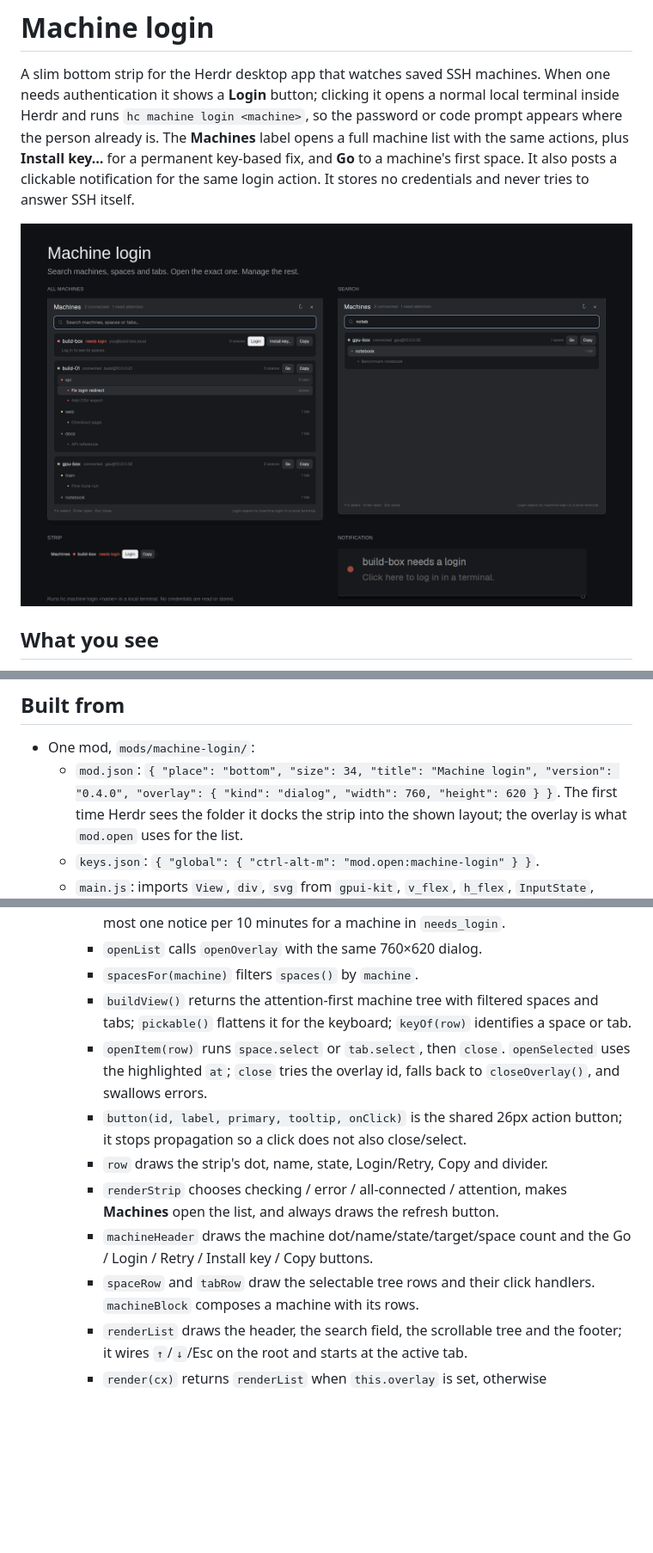
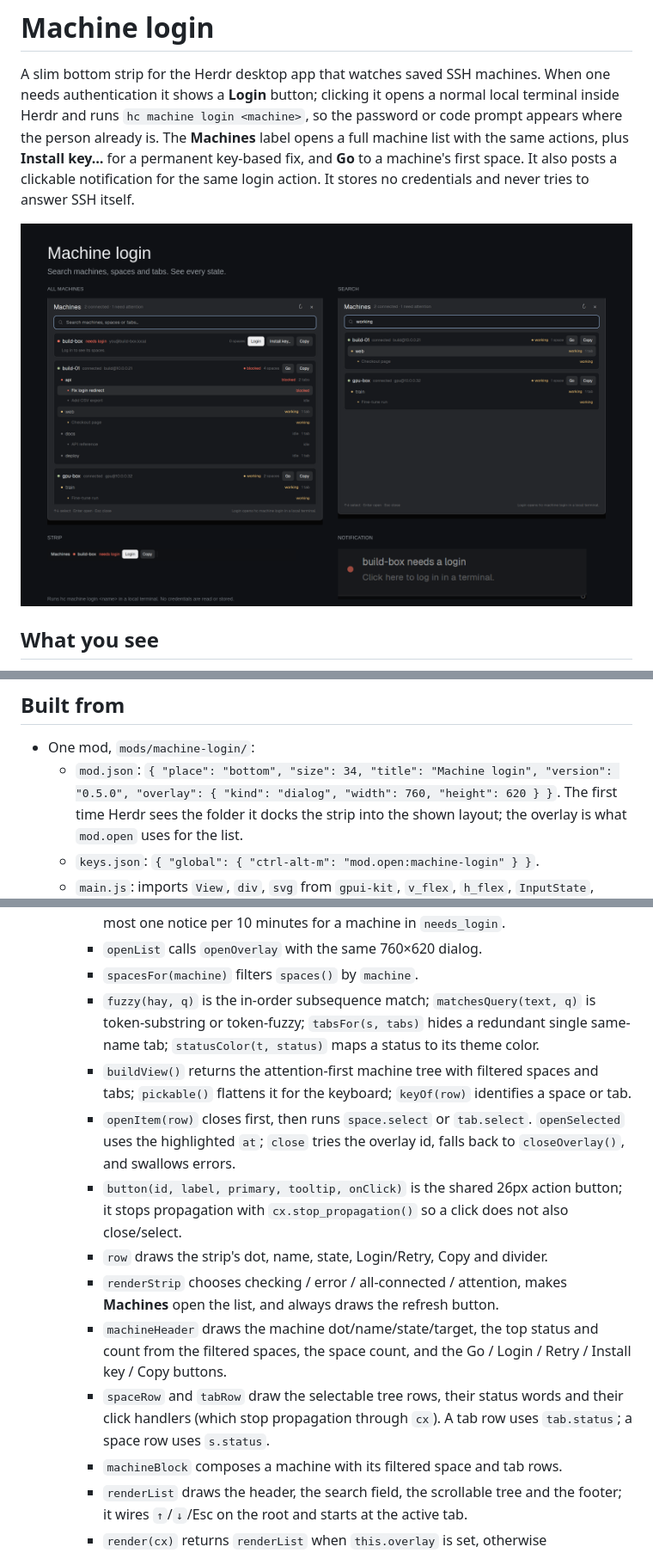
Before and after one commit to ksajan/herdr-machine-auth, a Markdown page: RECIPE.md, 3 parts joined by grey strips. Shown at 86% size. Rendered like a GitHub page; pictures changed too: preview.png; blank space fills up the shorter version.

```diff
--- a/RECIPE.md
+++ b/RECIPE.md
@@ -156,7 +165,7 @@ running mod reads the real `hc machine ls`.
 
 - One mod, `mods/machine-login/`:
   - `mod.json`: `{ "place": "bottom", "size": 34, "title": "Machine login",
-    "version": "0.4.0", "overlay": { "kind": "dialog", "width": 760,
+    "version": "0.5.0", "overlay": { "kind": "dialog", "width": 760,
     "height": 620 } }`. The first time Herdr sees the folder it docks the strip
     into the shown layout; the overlay is what `mod.open` uses for the list.
   - `keys.json`: `{ "global": { "ctrl-alt-m": "mod.open:machine-login" } }`.
@@ -181,21 +190,29 @@ running mod reads the real `hc machine ls`.
       at most one notice per 10 minutes for a machine in `needs_login`.
     - `openList` calls `openOverlay` with the same 760×620 dialog.
     - `spacesFor(machine)` filters `spaces()` by `machine`.
+    - `fuzzy(hay, q)` is the in-order subsequence match; `matchesQuery(text, q)`
+      is token-substring or token-fuzzy; `tabsFor(s, tabs)` hides a redundant
+      single same-name tab; `statusColor(t, status)` maps a status to its theme
+      color.
     - `buildView()` returns the attention-first machine tree with filtered
       spaces and tabs; `pickable()` flattens it for the keyboard; `keyOf(row)`
       identifies a space or tab.
-    - `openItem(row)` runs `space.select` or `tab.select`, then `close`.
+    - `openItem(row)` closes first, then runs `space.select` or `tab.select`.
       `openSelected` uses the highlighted `at`; `close` tries the overlay id,
       falls back to `closeOverlay()`, and swallows errors.
     - `button(id, label, primary, tooltip, onClick)` is the shared 26px action
-      button; it stops propagation so a click does not also close/select.
+      button; it stops propagation with `cx.stop_propagation()` so a click does
+      not also close/select.
     - `row` draws the strip's dot, name, state, Login/Retry, Copy and divider.
     - `renderStrip` chooses checking / error / all-connected / attention, makes
       **Machines** open the list, and always draws the refresh button.
-    - `machineHeader` draws the machine dot/name/state/target/space count and
-      the Go / Login / Retry / Install key / Copy buttons.
-    - `spaceRow` and `tabRow` draw the selectable tree rows and their click
-      handlers. `machineBlock` composes a machine with its rows.
+    - `machineHeader` draws the machine dot/name/state/target, the top status
+      and count from the filtered spaces, the space count, and the Go / Login /
+      Retry / Install key / Copy buttons.
+    - `spaceRow` and `tabRow` draw the selectable tree rows, their status words
+      and their click handlers (which stop propagation through `cx`). A tab row
+      uses `tab.status`; a space row uses `s.status`.
+    - `machineBlock` composes a machine with its filtered space and tab rows.
     - `renderList` draws the header, the search field, the scrollable tree and
       the footer; it wires `↑`/`↓`/Esc on the root and starts at the active tab.
     - `render(cx)` returns `renderList` when `this.overlay` is set, otherwise
```
Also changed, not shown: other parts of RECIPE.md (+26 -11 lines), README.md (+11 -9 lines), 2 other files.
